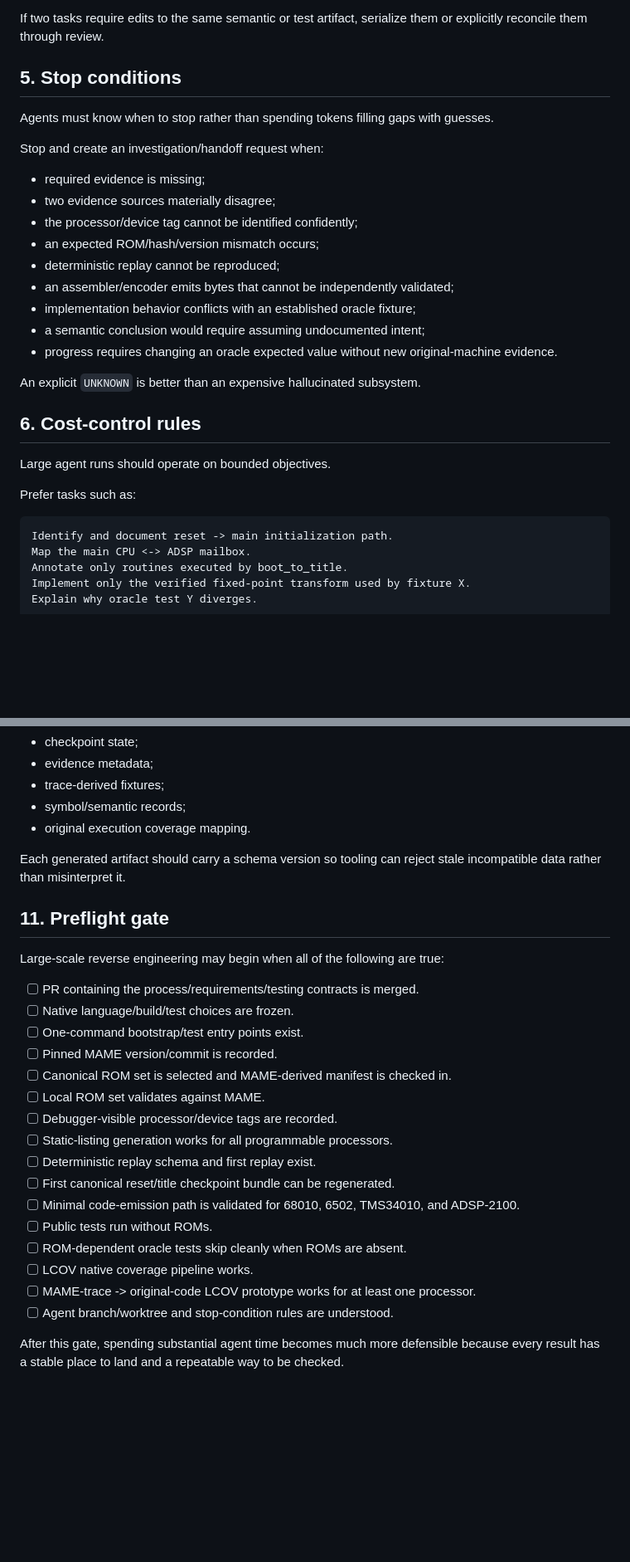
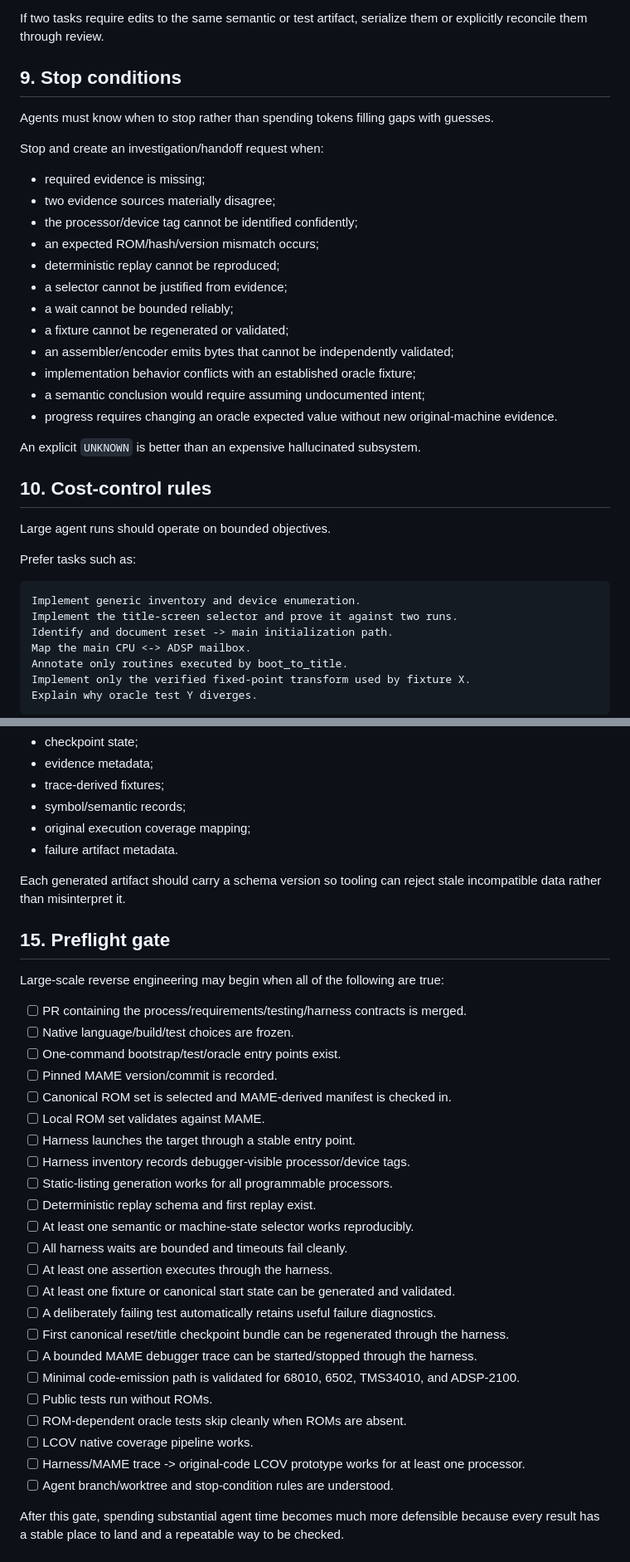
Before and after one commit to longjoel/stun-runner, a Markdown page: PREFLIGHT.md, 2 parts joined by grey strips. Shown at 83% size. GitHub-like rendering; blank space fills up the shorter version.

````diff
--- a/PREFLIGHT.md
+++ b/PREFLIGHT.md
@@ -107,7 +206,7 @@ Rules:
 
 If two tasks require edits to the same semantic or test artifact, serialize them or explicitly reconcile them through review.
 
-## 5. Stop conditions
+## 9. Stop conditions
 
 Agents must know when to stop rather than spending tokens filling gaps with guesses.
 
@@ -118,6 +217,9 @@ Stop and create an investigation/handoff request when:
 - the processor/device tag cannot be identified confidently;
 - an expected ROM/hash/version mismatch occurs;
 - deterministic replay cannot be reproduced;
+- a selector cannot be justified from evidence;
+- a wait cannot be bounded reliably;
+- a fixture cannot be regenerated or validated;
 - an assembler/encoder emits bytes that cannot be independently validated;
 - implementation behavior conflicts with an established oracle fixture;
 - a semantic conclusion would require assuming undocumented intent;
@@ -125,13 +227,15 @@ Stop and create an investigation/handoff request when:
 
 An explicit `UNKNOWN` is better than an expensive hallucinated subsystem.
 
-## 6. Cost-control rules
+## 10. Cost-control rules
 
 Large agent runs should operate on bounded objectives.
 
 Prefer tasks such as:
 
 ```text
+Implement generic inventory and device enumeration.
+Implement the title-screen selector and prove it against two runs.
 Identify and document reset -> main initialization path.
 Map the main CPU <-> ADSP mailbox.
 Annotate only routines executed by boot_to_title.
@@ -220,29 +330,37 @@ Before producing large quantities of data, define versioned schemas for:
 - evidence metadata;
 - trace-derived fixtures;
 - symbol/semantic records;
-- original execution coverage mapping.
+- original execution coverage mapping;
+- failure artifact metadata.
 
 Each generated artifact should carry a schema version so tooling can reject stale incompatible data rather than misinterpret it.
 
-## 11. Preflight gate
+## 15. Preflight gate
 
 Large-scale reverse engineering may begin when all of the following are true:
 
-- [ ] PR containing the process/requirements/testing contracts is merged.
+- [ ] PR containing the process/requirements/testing/harness contracts is merged.
 - [ ] Native language/build/test choices are frozen.
-- [ ] One-command bootstrap/test entry points exist.
+- [ ] One-command bootstrap/test/oracle entry points exist.
 - [ ] Pinned MAME version/commit is recorded.
 - [ ] Canonical ROM set is selected and MAME-derived manifest is checked in.
 - [ ] Local ROM set validates against MAME.
-- [ ] Debugger-visible processor/device tags are recorded.
+- [ ] Harness launches the target through a stable entry point.
+- [ ] Harness inventory records debugger-visible processor/device tags.
 - [ ] Static-listing generation works for all programmable processors.
 - [ ] Deterministic replay schema and first replay exist.
-- [ ] First canonical reset/title checkpoint bundle can be regenerated.
+- [ ] At least one semantic or machine-state selector works reproducibly.
+- [ ] All harness waits are bounded and timeouts fail cleanly.
+- [ ] At least one assertion executes through the harness.
+- [ ] At least one fixture or canonical start state can be generated and validated.
+- [ ] A deliberately failing test automatically retains useful failure diagnostics.
+- [ ] First canonical reset/title checkpoint bundle can be regenerated through the harness.
+- [ ] A bounded MAME debugger trace can be started/stopped through the harness.
 - [ ] Minimal code-emission path is validated for 68010, 6502, TMS34010, and ADSP-2100.
 - [ ] Public tests run without ROMs.
 - [ ] ROM-dependent oracle tests skip cleanly when ROMs are absent.
 - [ ] LCOV native coverage pipeline works.
-- [ ] MAME-trace -> original-code LCOV prototype works for at least one processor.
+- [ ] Harness/MAME trace -> original-code LCOV prototype works for at least one processor.
 - [ ] Agent branch/worktree and stop-condition rules are understood.
 
 After this gate, spending substantial agent time becomes much more defensible because every result has a stable place to land and a repeatable way to be checked.
````
Also changed, not shown: other parts of PREFLIGHT.md (+126 -21 lines).
